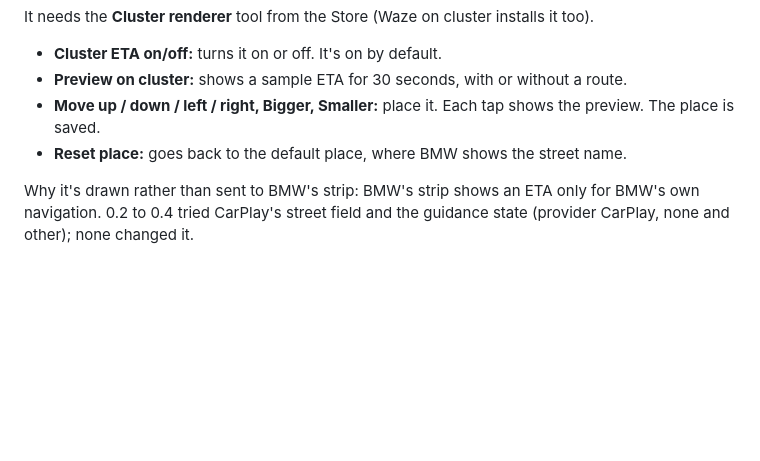
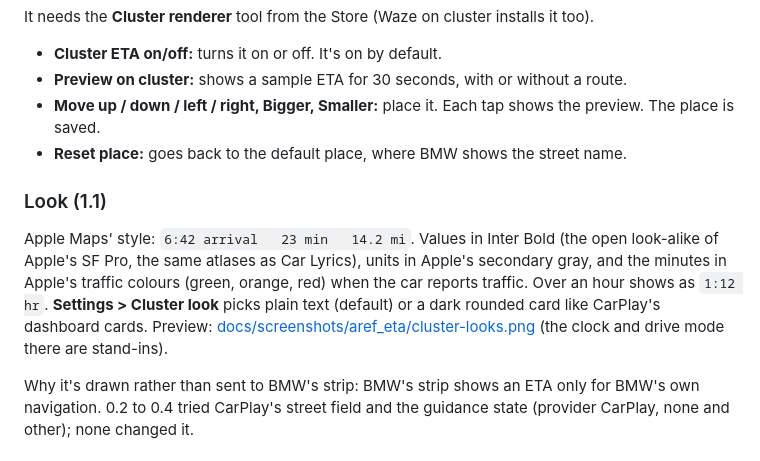
Before and after one commit to arefahmad/idrive7-apps, a Markdown page: apps/aref_eta/README.md, the part around the change. Rendered like a GitHub page; blank space fills up the shorter version.

```diff
--- a/apps/aref_eta/README.md
+++ b/apps/aref_eta/README.md
@@ -36,6 +36,15 @@ It needs the **Cluster renderer** tool from the Store (Waze on cluster installs
 - **Move up / down / left / right, Bigger, Smaller:** place it. Each tap shows the preview. The place is saved.
 - **Reset place:** goes back to the default place, where BMW shows the street name.
 
+### Look (1.1)
+
+Apple Maps' style: `6:42 arrival   23 min   14.2 mi`. Values in Inter Bold (the open look-alike of Apple's SF Pro,
+the same atlases as Car Lyrics), units in Apple's secondary gray, and the minutes in Apple's traffic colours
+(green, orange, red) when the car reports traffic. Over an hour shows as `1:12 hr`. **Settings > Cluster look**
+picks plain text (default) or a dark rounded card like CarPlay's dashboard cards.
+Preview: [docs/screenshots/aref_eta/cluster-looks.png](../../docs/screenshots/aref_eta/cluster-looks.png)
+(the clock and drive mode there are stand-ins).
+
 Why it's drawn rather than sent to BMW's strip: BMW's strip shows an ETA only for BMW's own navigation. 0.2 to
 0.4 tried CarPlay's street field and the guidance state (provider CarPlay, none and other); none changed it.
 
```
Also changed, not shown: docs/screenshots/aref_eta/cluster-looks.png (added), 15 other files.
